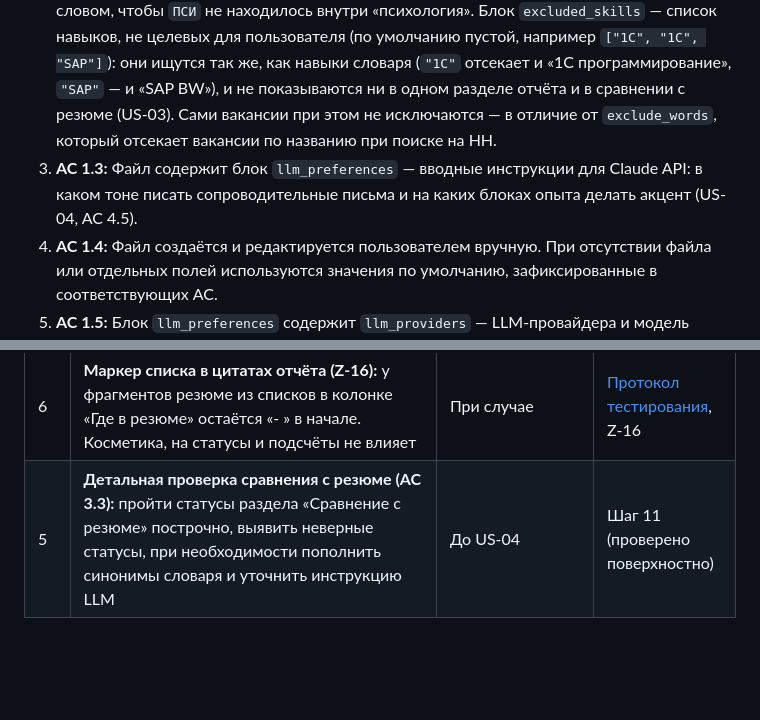
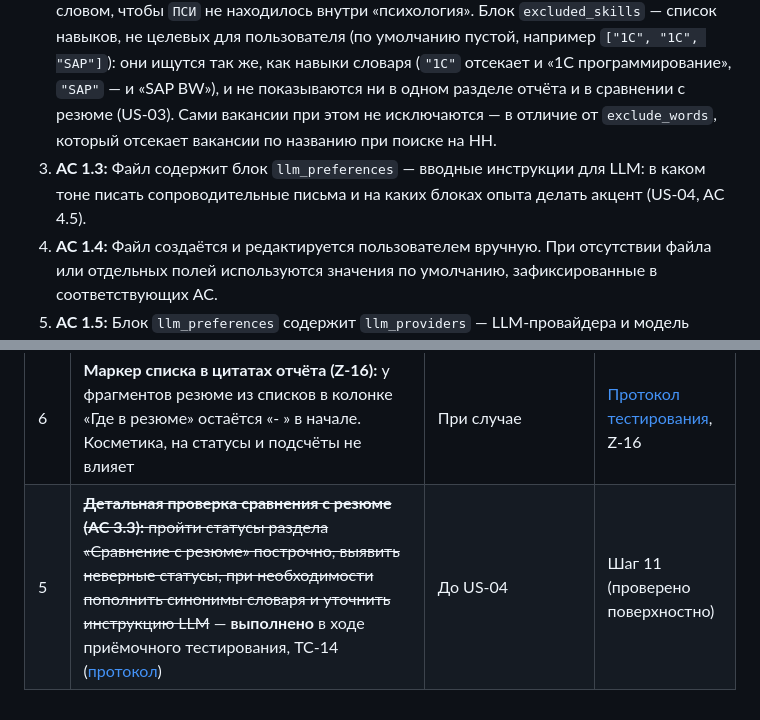
Before and after one commit to skvitby/job-market-analyzer, a Markdown page: requirements.md, 2 parts joined by grey strips. Rendered like a GitHub page; blank space fills up the shorter version.

```diff
--- a/requirements.md
+++ b/requirements.md
@@ -46,7 +46,7 @@ flowchart TD
 
 1. **AC 1.1:** Файл `profile/preferences.json` содержит блок `search_settings` — фильтры для HeadHunter API (целевые роли, регионы, формат работы, опыт). Модуль `hh_client.py` использует эти параметры по умолчанию при выгрузке вакансий (US-02, AC 2.1, AC 2.2, AC 2.5).
 2. **AC 1.2:** Файл содержит блок `analytical_skills_dictionary` — настраиваемый словарь ключевых навыков в формате `{навык: [синонимы]}`, например `"REST API": ["REST", "RESTful"]`; поддерживается и простой список навыков без синонимов. Модуль `analyzer.py` ищет навык и его синонимы в текстах вакансий и учитывает их как один навык при проведении Gap-анализа (US-03, AC 3.1). Английские термины ищутся целым словом (`Git` не находится внутри `GitLab`), русские — по основе слова, чтобы учитывались падежные формы (синоним `"техническ задани"` находит «технических заданий»); короткие русские аббревиатуры из заглавных букв (до 3 символов: `ТЗ`, `ФТ`, `ПСИ`, `ПМИ`) — целым словом, чтобы `ПСИ` не находилось внутри «психология». Блок `excluded_skills` — список навыков, не целевых для пользователя (по умолчанию пустой, например `["1С", "1C", "SAP"]`): они ищутся так же, как навыки словаря (`"1С"` отсекает и «1С программирование», `"SAP"` — и «SAP BW»), и не показываются ни в одном разделе отчёта и в сравнении с резюме (US-03). Сами вакансии при этом не исключаются — в отличие от `exclude_words`, который отсекает вакансии по названию при поиске на HH.
-3. **AC 1.3:** Файл содержит блок `llm_preferences` — вводные инструкции для Claude API: в каком тоне писать сопроводительные письма и на каких блоках опыта делать акцент (US-04, AC 4.5).
+3. **AC 1.3:** Файл содержит блок `llm_preferences` — вводные инструкции для LLM: в каком тоне писать сопроводительные письма и на каких блоках опыта делать акцент (US-04, AC 4.5).
 4. **AC 1.4:** Файл создаётся и редактируется пользователем вручную. При отсутствии файла или отдельных полей используются значения по умолчанию, зафиксированные в соответствующих AC.
 5. **AC 1.5:** Блок `llm_preferences` содержит `llm_providers` — LLM-провайдера и модель отдельно для двух типов задач: `vacancy_analysis` (выявление навыков в вакансиях, US-03, AC 3.1) и `cv_processing` (все запросы, где в модель передаётся резюме: AC 3.3, US-04, US-05). Поддерживаемые `provider`: `anthropic` (Anthropic SDK), `deepseek`, `qwen`, `ollama` (OpenAI-совместимый клиент); адрес сервера провайдера можно переопределить параметром `base_url`. По умолчанию обе задачи используют `anthropic` / `claude-haiku-4-5`. Рекомендуемая альтернативная конфигурация: вакансии — в дешёвую модель (DeepSeek, Qwen), резюме — в Claude или локальную модель Ollama, чтобы персональные данные не передавались провайдерам с менее прозрачной обработкой данных. Обоснование выбора — [ADR-001](docs/adr/001-llm-provider.md).
 
@@ -240,4 +240,4 @@ python -m src.cli cv-tips 123456789
 | 8 | **Лемматизация при поиске навыков (pymorphy3):** приводить текст вакансий, резюме и синонимы словаря к начальной форме слов, чтобы падежные формы находились без ручных основ вида `"техническ задани"`. Библиотека бесплатная (форк pymorphy2), но тяжёлая (словари ~8 МБ) — оценить выигрыш в точности против сложности | При необходимости повысить точность словаря | Обсуждение Z-6 |
 | 7 | **Фильтр «только новые вакансии»:** `analyze --new-days N` — вакансии, впервые появившиеся в наших выгрузках за последние N дней (по `id` и `fetched_at` файла, где `id` встретился впервые; без хранения дополнительных дат). Для вакансий первой выгрузки дата появления = дата первой выгрузки | При необходимости | Протокол тестирования, Z-5 |
 | 6 | **Маркер списка в цитатах отчёта (Z-16):** у фрагментов резюме из списков в колонке «Где в резюме» остаётся «- » в начале. Косметика, на статусы и подсчёты не влияет | При случае | [Протокол тестирования](docs/testing/test-report-us01-03.md), Z-16 |
-| 5 | **Детальная проверка сравнения с резюме (AC 3.3):** пройти статусы раздела «Сравнение с резюме» построчно, выявить неверные статусы, при необходимости пополнить синонимы словаря и уточнить инструкцию LLM | До US-04 | Шаг 11 (проверено поверхностно) |
+| 5 | ~~**Детальная проверка сравнения с резюме (AC 3.3):** пройти статусы раздела «Сравнение с резюме» построчно, выявить неверные статусы, при необходимости пополнить синонимы словаря и уточнить инструкцию LLM~~ — **выполнено** в ходе приёмочного тестирования, TC-14 ([протокол](docs/testing/test-report-us01-03.md)) | До US-04 | Шаг 11 (проверено поверхностно) |
```
Also changed, not shown: other parts of requirements.md (+7 -7 lines).
